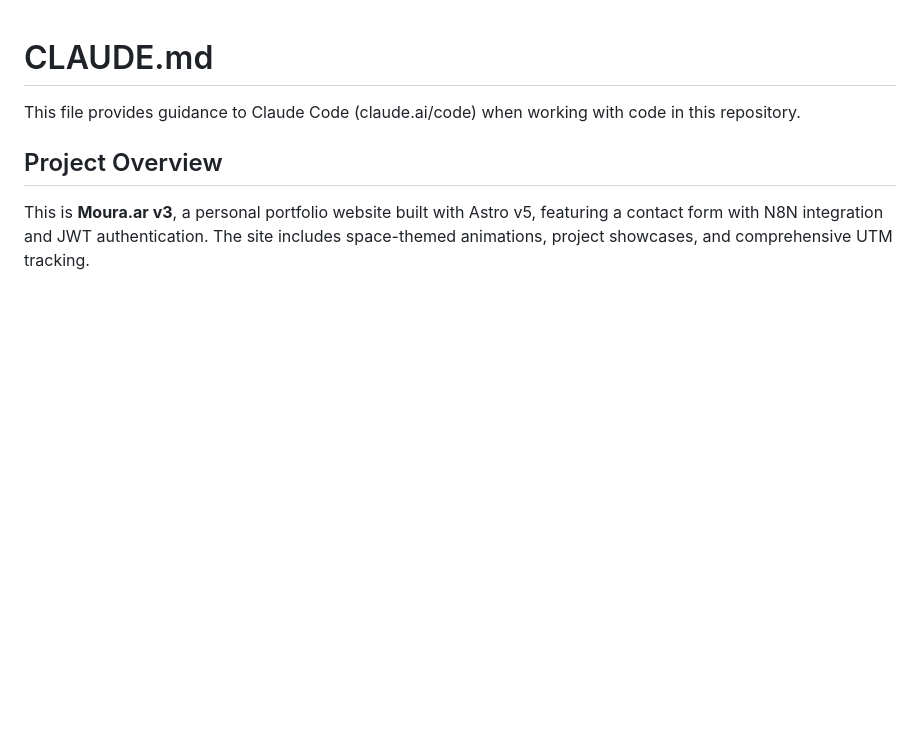
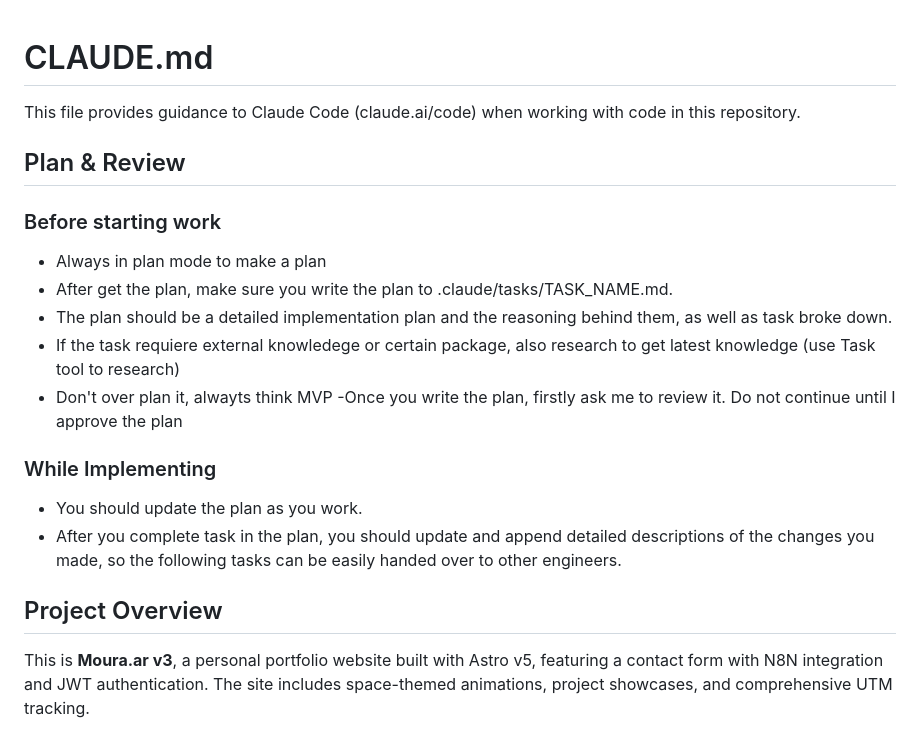
Before and after one commit to agusmoura/moura.ar-v3, a Markdown page: CLAUDE.md, the part around the change printed below. Drawn GitHub-style; blank space fills up the shorter version.

Commit message:
feat: añadir directrices para planificación y revisión en CLAUDE.md
- Se incluyó una nueva sección sobre planificación y revisión antes y durante la implementación de tareas.
- Se establecieron pautas para documentar planes de trabajo y actualizaciones durante el desarrollo, promoviendo una mejor colaboración y claridad en el proceso.

Estos cambios mejoran la organización del trabajo y facilitan la transferencia de tareas entre ingenieros.

```diff
--- a/CLAUDE.md
+++ b/CLAUDE.md
@@ -1,6 +1,20 @@
 # CLAUDE.md
 
 This file provides guidance to Claude Code (claude.ai/code) when working with code in this repository.
+
+## Plan & Review
+
+### Before starting work
+- Always in plan mode to make a plan
+- After get the plan, make sure you write the plan to .claude/tasks/TASK_NAME.md.
+- The plan should be a detailed implementation plan and the reasoning behind them, as well as task broke down.
+- If the task requiere external knowledege or certain package, also research to get latest knowledge (use Task tool to research)
+- Don't over plan it, alwayts think MVP
+-Once you write the plan, firstly ask me to review it. Do not continue until I approve the plan
+
+### While Implementing
+- You should update the plan as you work.
+- After you complete task in the plan, you should update and append detailed descriptions of the changes you made, so the following tasks can be easily handed over to other engineers.
 
 ## Project Overview
 
```
Also changed, not shown: other parts of CLAUDE.md (+2 -0 lines).
